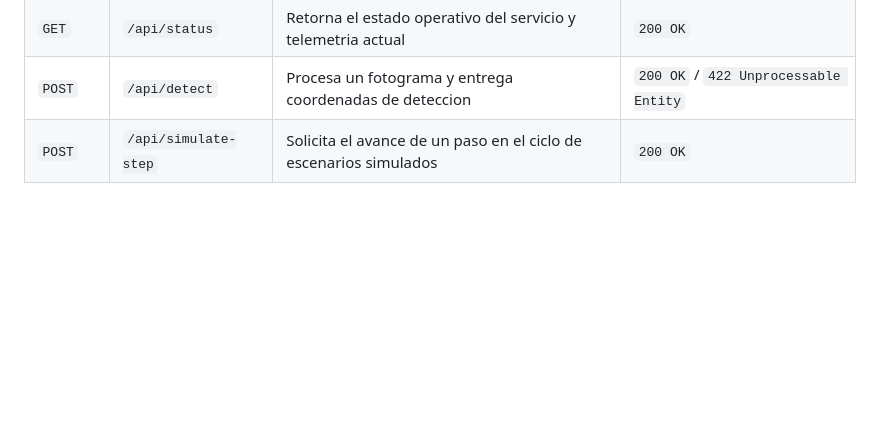
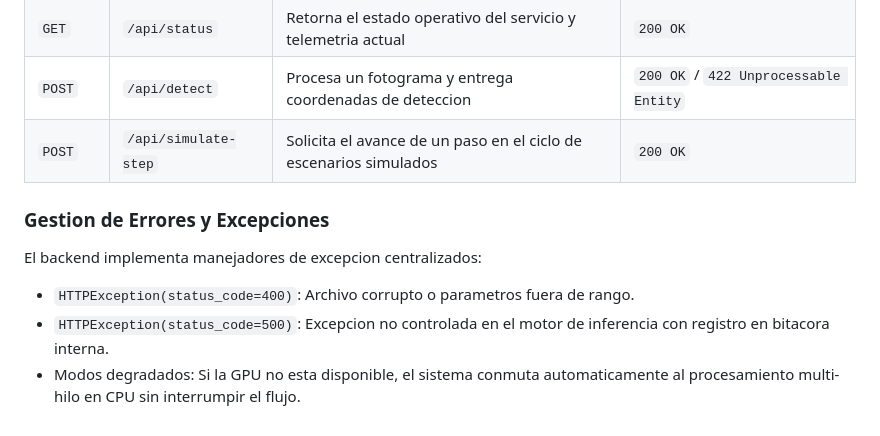
Before and after one commit to SantiSarmiento11/Hackaton, a Markdown page: README.md, the part around the change. Drawn GitHub-style; blank space fills up the shorter version.

Commit message:
docs: document error handling protocols and standard response codes

```diff
--- a/README.md
+++ b/README.md
@@ -161,3 +161,10 @@ Los fotogramas enviados al endpoint de procesamiento sufren las siguientes valid
 | `GET` | `/api/status` | Retorna el estado operativo del servicio y telemetria actual | `200 OK` |
 | `POST` | `/api/detect` | Procesa un fotograma y entrega coordenadas de deteccion | `200 OK` / `422 Unprocessable Entity` |
 | `POST` | `/api/simulate-step` | Solicita el avance de un paso en el ciclo de escenarios simulados | `200 OK` |
+
+### Gestion de Errores y Excepciones
+
+El backend implementa manejadores de excepcion centralizados:
+- `HTTPException(status_code=400)`: Archivo corrupto o parametros fuera de rango.
+- `HTTPException(status_code=500)`: Excepcion no controlada en el motor de inferencia con registro en bitacora interna.
+- Modos degradados: Si la GPU no esta disponible, el sistema conmuta automaticamente al procesamiento multi-hilo en CPU sin interrumpir el flujo.
```
